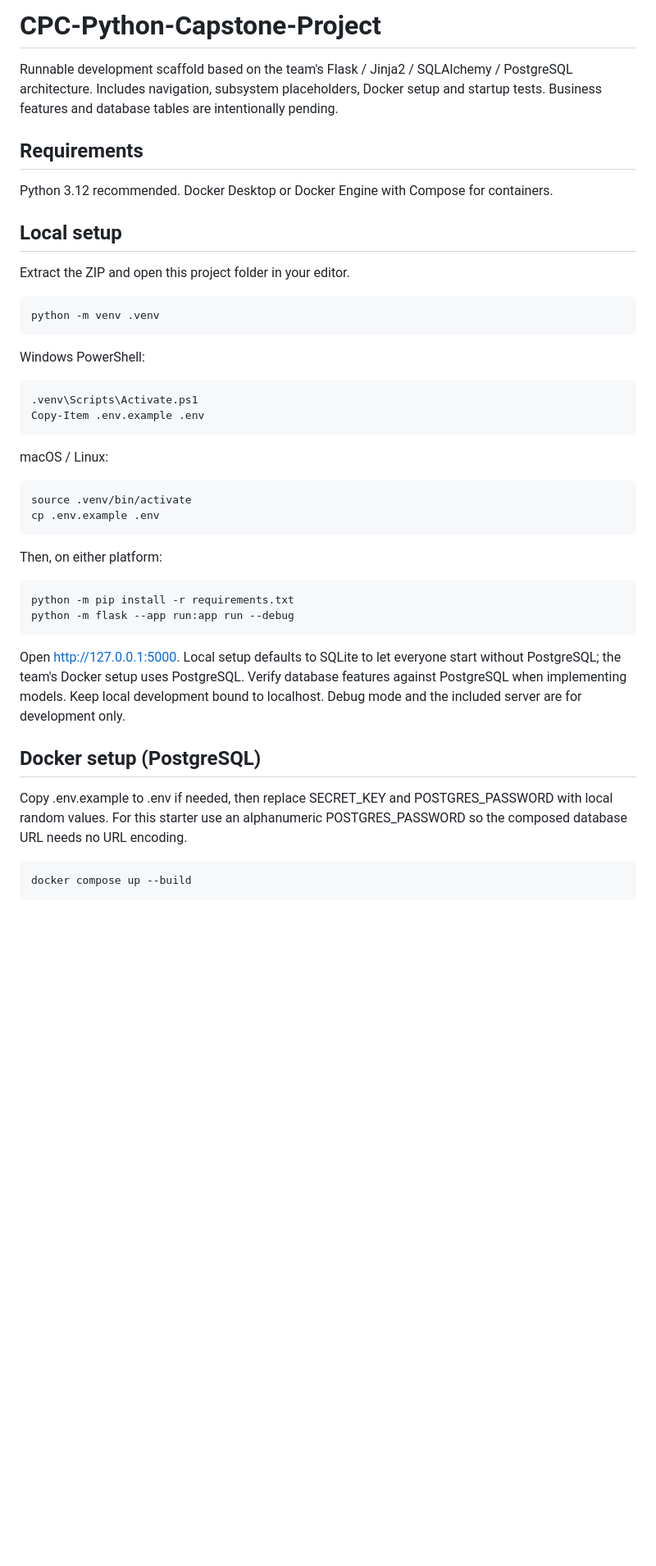
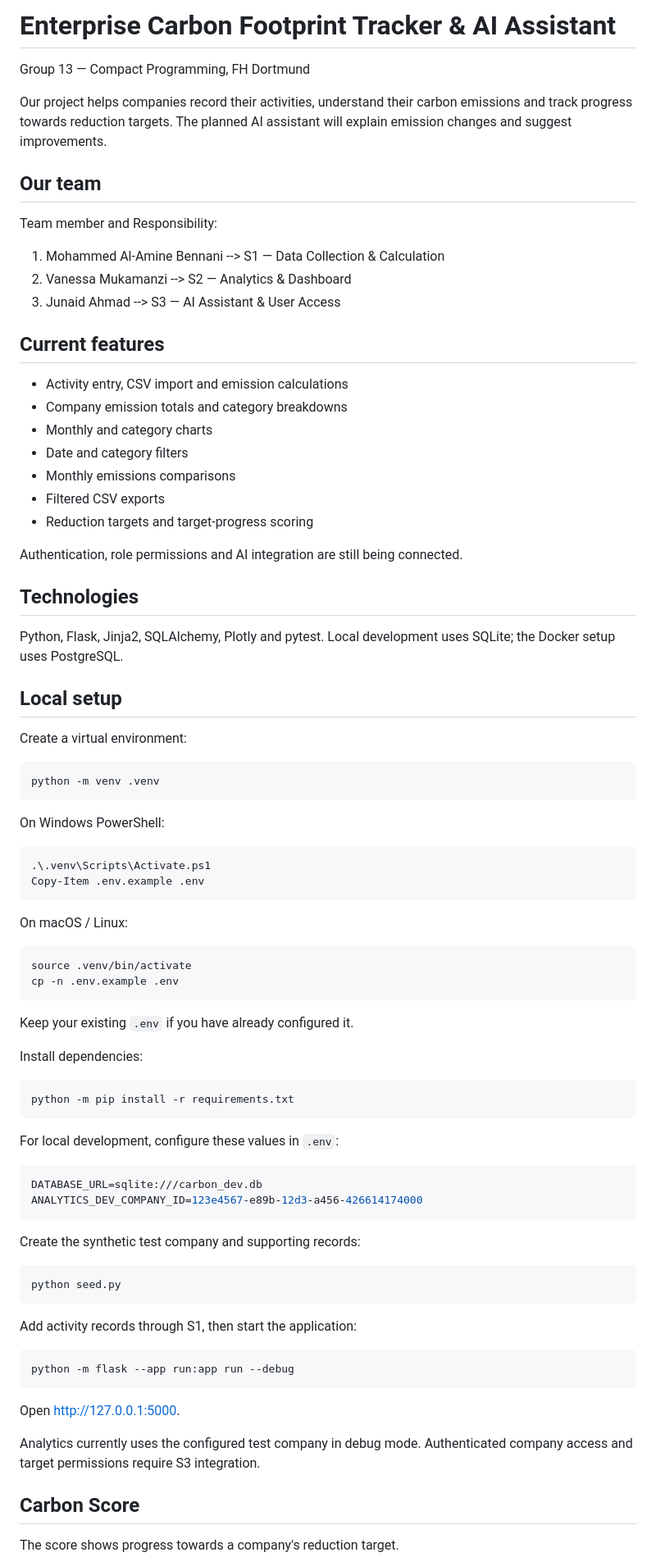
Before and after one commit to M-AA-B/CPC-Python-Capstone-Project, a Markdown page: README.md, the part around one of its changes. Shown at 82% size. GitHub-like rendering; blank space fills up the shorter version.

````diff
--- a/README.md
+++ b/README.md
@@ -1,54 +1,91 @@
-# CPC-Python-Capstone-Project
+# Enterprise Carbon Footprint Tracker & AI Assistant
 
-Runnable development scaffold based on the team's Flask / Jinja2 / SQLAlchemy /
-PostgreSQL architecture. Includes navigation, subsystem placeholders, Docker setup
-and startup tests. Business features and database tables are intentionally pending.
+Group 13 — Compact Programming, FH Dortmund
 
-## Requirements
+Our project helps companies record their activities, understand their carbon
+emissions and track progress towards reduction targets. The planned AI assistant
+will explain emission changes and suggest improvements.
 
-Python 3.12 recommended. Docker Desktop or Docker Engine with Compose for containers.
+## Our team
+
+Team member and Responsibility:
+
+1. Mohammed Al-Amine Bennani --> S1 — Data Collection & Calculation
+2. Vanessa Mukamanzi --> S2 — Analytics & Dashboard
+3. Junaid Ahmad --> S3 — AI Assistant & User Access
+
+## Current features
+
+- Activity entry, CSV import and emission calculations
+- Company emission totals and category breakdowns
+- Monthly and category charts
+- Date and category filters
+- Monthly emissions comparisons
+- Filtered CSV exports
+- Reduction targets and target-progress scoring
+
+Authentication, role permissions and AI integration are still being connected.
+
+## Technologies
+
+Python, Flask, Jinja2, SQLAlchemy, Plotly and pytest.
+Local development uses SQLite; the Docker setup uses PostgreSQL.
 
 ## Local setup
 
-Extract the ZIP and open this project folder in your editor.
+Create a virtual environment:
 
 ```bash
 python -m venv .venv
 ```
 
-Windows PowerShell:
+On Windows PowerShell:
 
 ```powershell
-.venv\Scripts\Activate.ps1
+.\.venv\Scripts\Activate.ps1
 Copy-Item .env.example .env
 ```
 
-macOS / Linux:
+On macOS / Linux:
 
 ```bash
 source .venv/bin/activate
-cp .env.example .env
+cp -n .env.example .env
 ```
 
-Then, on either platform:
+Keep your existing `.env` if you have already configured it.
+
+Install dependencies:
 
 ```bash
 python -m pip install -r requirements.txt
+```
+
+For local development, configure these values in `.env`:
+
+```env
+DATABASE_URL=sqlite:///carbon_dev.db
+ANALYTICS_DEV_COMPANY_ID=123e4567-e89b-12d3-a456-426614174000
+```
+
+Create the synthetic test company and supporting records:
+
+```bash
+python seed.py
+```
+
+Add activity records through S1, then start the application:
+
+```bash
 python -m flask --app run:app run --debug
 ```
 
-Open http://127.0.0.1:5000. Local setup defaults to SQLite to let everyone start
-without PostgreSQL; the team's Docker setup uses PostgreSQL. Verify database
-features against PostgreSQL when implementing models. Keep local development
-bound to localhost. Debug mode and the included server are for development only.
+Open http://127.0.0.1:5000.
 
-## Docker setup (PostgreSQL)
+Analytics currently uses the configured test company in debug mode.
+Authenticated company access and target permissions require S3 integration.
 
-Copy .env.example to .env if needed, then replace SECRET_KEY and
-POSTGRES_PASSWORD with local random values. For this starter use an alphanumeric
-POSTGRES_PASSWORD so the composed database URL needs no URL encoding.
+## Carbon Score
 
-```bash
-docker compose up --build
-```
+The score shows progress towards a company's reduction target.
 
````
Also changed, not shown: other parts of README.md (+22 -66 lines).
